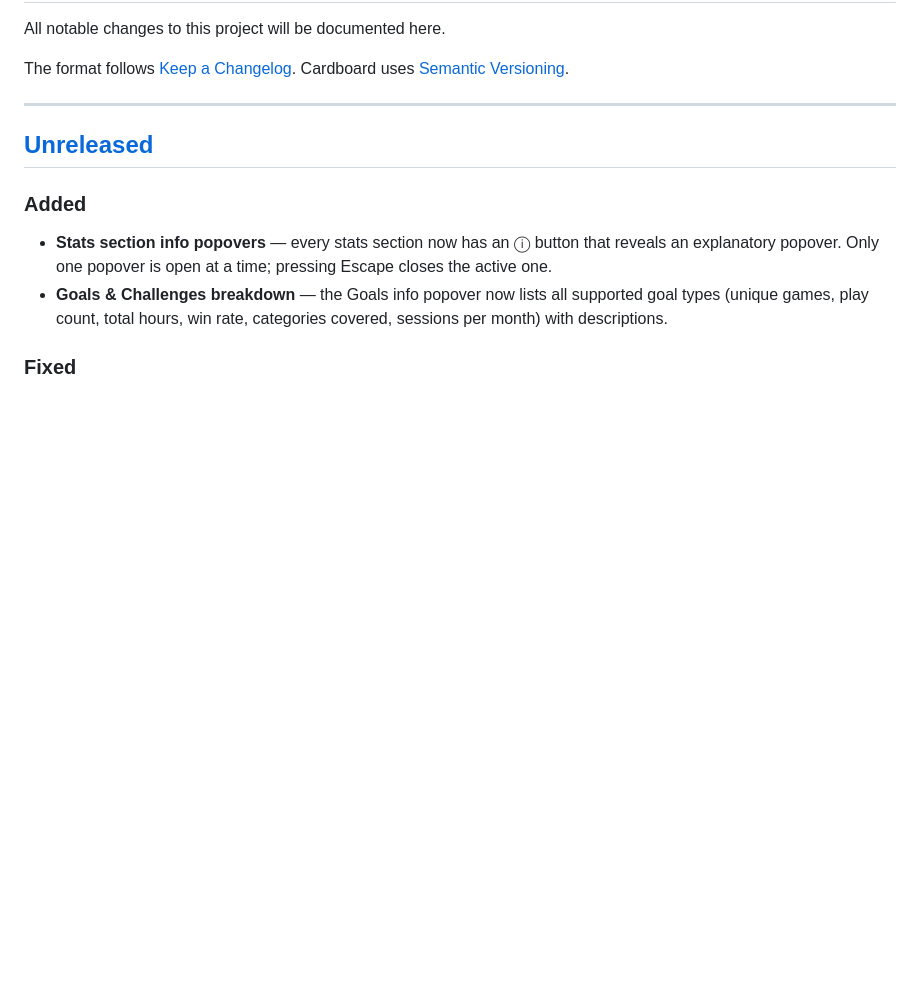
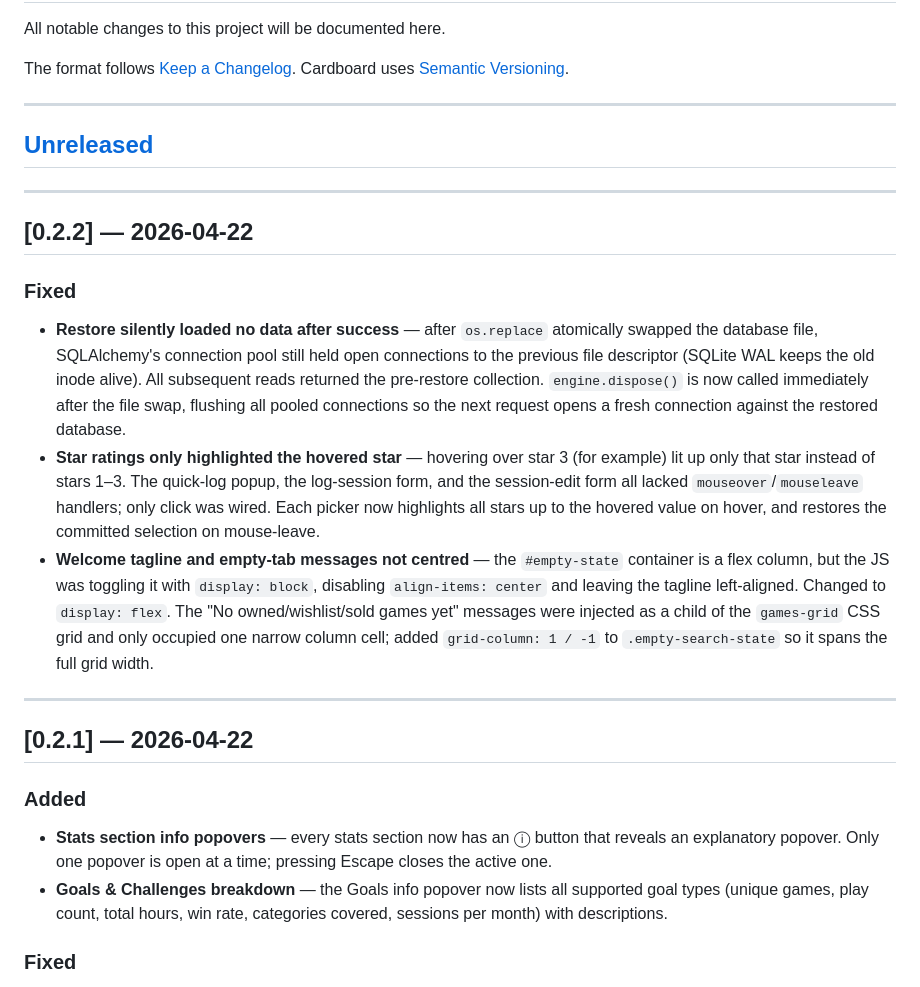
Before and after one commit to NoIdeaDeveloper/cardboard, a Markdown page: CHANGELOG.md, the part around the change. Rendered like a GitHub page; blank space fills up the shorter version.

```diff
--- a/CHANGELOG.md
+++ b/CHANGELOG.md
@@ -8,6 +8,20 @@ Cardboard uses [Semantic Versioning](https://semver.org/).
 ---
 
 ## [Unreleased]
+
+---
+
+## [0.2.2] — 2026-04-22
+
+### Fixed
+
+- **Restore silently loaded no data after success** — after `os.replace` atomically swapped the database file, SQLAlchemy's connection pool still held open connections to the previous file descriptor (SQLite WAL keeps the old inode alive). All subsequent reads returned the pre-restore collection. `engine.dispose()` is now called immediately after the file swap, flushing all pooled connections so the next request opens a fresh connection against the restored database.
+- **Star ratings only highlighted the hovered star** — hovering over star 3 (for example) lit up only that star instead of stars 1–3. The quick-log popup, the log-session form, and the session-edit form all lacked `mouseover`/`mouseleave` handlers; only click was wired. Each picker now highlights all stars up to the hovered value on hover, and restores the committed selection on mouse-leave.
+- **Welcome tagline and empty-tab messages not centred** — the `#empty-state` container is a flex column, but the JS was toggling it with `display: block`, disabling `align-items: center` and leaving the tagline left-aligned. Changed to `display: flex`. The "No owned/wishlist/sold games yet" messages were injected as a child of the `games-grid` CSS grid and only occupied one narrow column cell; added `grid-column: 1 / -1` to `.empty-search-state` so it spans the full grid width.
+
+---
+
+## [0.2.1] — 2026-04-22
 
 ### Added
 
```
